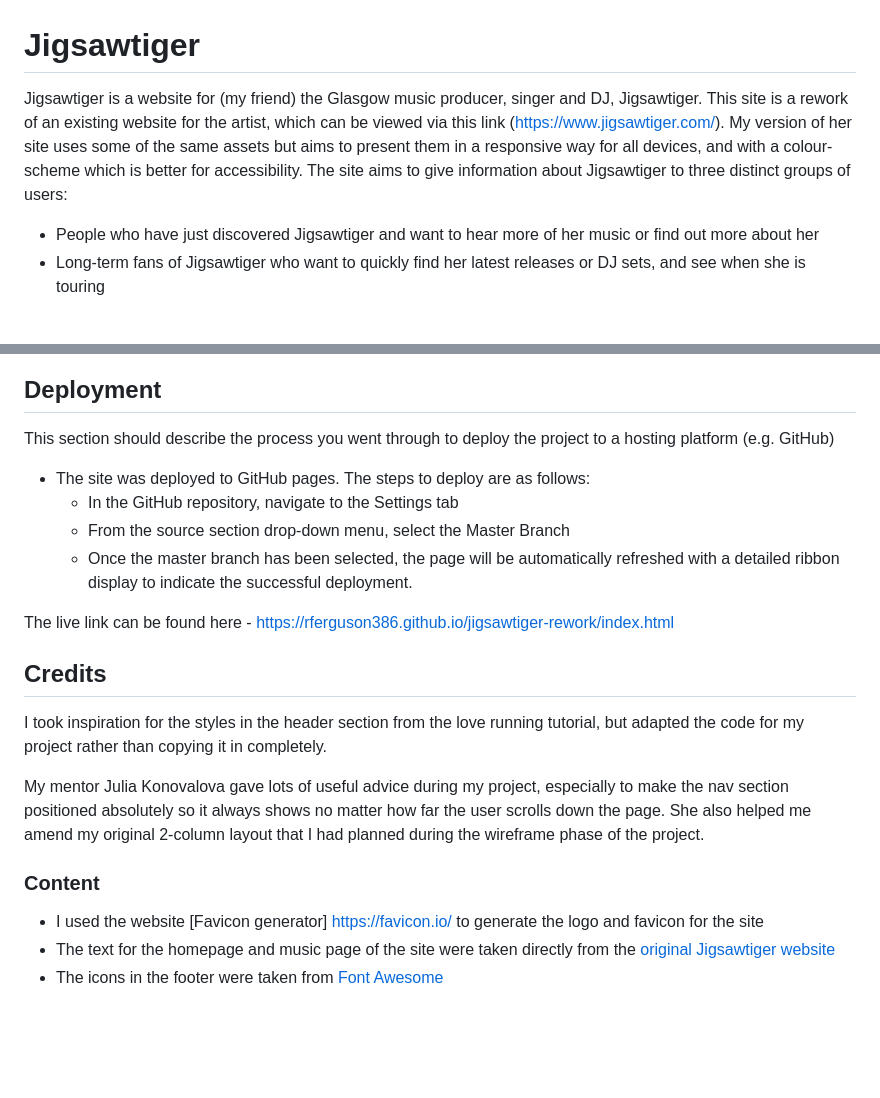
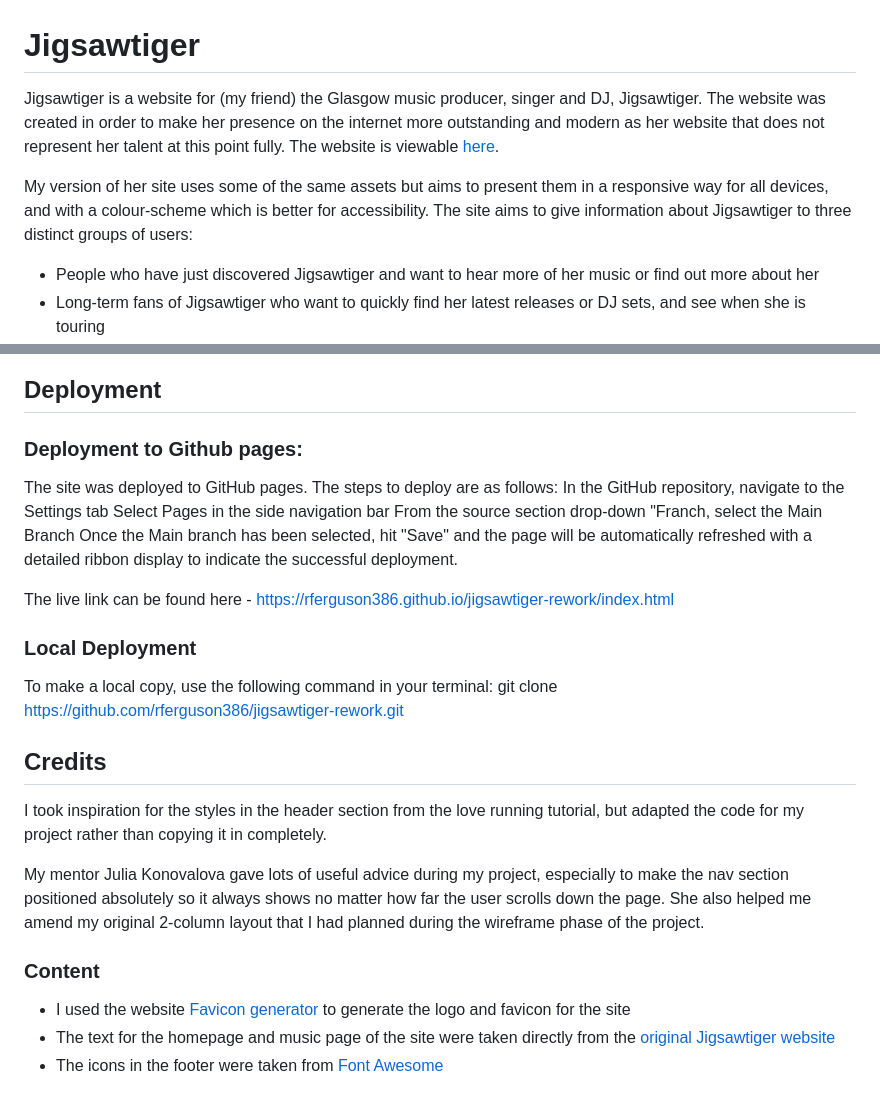
Before and after one commit to rferguson386/jigsawtiger-rework, a Markdown page: README.md, 2 parts joined by grey strips. Drawn GitHub-style; blank space fills up the shorter version.

```diff
--- a/README.md
+++ b/README.md
@@ -1,6 +1,8 @@
 # Jigsawtiger
 
-Jigsawtiger is a website for (my friend) the Glasgow music producer, singer and DJ, Jigsawtiger. This site is a rework of an existing website for the artist, which can be viewed via this link (https://www.jigsawtiger.com/). My version of her site uses some of the same assets but aims to present them in a responsive way for all devices, and with a colour-scheme which is better for accessibility. The site aims to give information about Jigsawtiger to three distinct groups of users:
+Jigsawtiger is a website for (my friend) the Glasgow music producer, singer and DJ, Jigsawtiger. The website was created in order to make her presence on the internet more outstanding and modern as her website that does not represent her talent at this point fully. The website is viewable [here](https://www.jigsawtiger.com/).
+
+My version of her site uses some of the same assets but aims to present them in a responsive way for all devices, and with a colour-scheme which is better for accessibility. The site aims to give information about Jigsawtiger to three distinct groups of users:
 
  - People who have just discovered Jigsawtiger and want to hear more of her music or find out more about her
  - Long-term fans of Jigsawtiger who want to quickly find her latest releases or DJ sets, and see when she is touring
@@ -113,15 +115,19 @@ Information about testing, validation and bugs can be found in the link below
 
 ## Deployment
 
-This section should describe the process you went through to deploy the project to a hosting platform (e.g. GitHub)
+### Deployment to Github pages:
 
-- The site was deployed to GitHub pages. The steps to deploy are as follows:
-  - In the GitHub repository, navigate to the Settings tab
-  - From the source section drop-down menu, select the Master Branch
-  - Once the master branch has been selected, the page will be automatically refreshed with a detailed ribbon display to indicate the successful deployment.
+The site was deployed to GitHub pages. The steps to deploy are as follows:
+In the GitHub repository, navigate to the Settings tab
+Select Pages in the side navigation bar
+From the source section drop-down "Franch, select the Main Branch
+Once the Main branch has been selected, hit "Save" and the page will be automatically refreshed with a detailed ribbon display to indicate the successful deployment.
 
 The live link can be found here - https://rferguson386.github.io/jigsawtiger-rework/index.html
 
+### Local Deployment
+To make a local copy, use the following command in your terminal:
+git clone https://github.com/rferguson386/jigsawtiger-rework.git
 
 ## Credits
 
@@ -131,7 +137,7 @@ My mentor Julia Konovalova gave lots of useful advice during my project, especia
 
 ### Content
 
-- I used the website [Favicon generator] https://favicon.io/ to generate the logo and favicon for the site
+- I used the website [Favicon generator](https://favicon.io/) to generate the logo and favicon for the site
 - The text for the homepage and music page of the site were taken directly from the [original Jigsawtiger website](https://www.jigsawtiger.com/)
 - The icons in the footer were taken from [Font Awesome](https://fontawesome.com/)
 
```
Also changed, not shown: other parts of README.md (+1 -1 lines), TESTING.md (+23 -23 lines).
